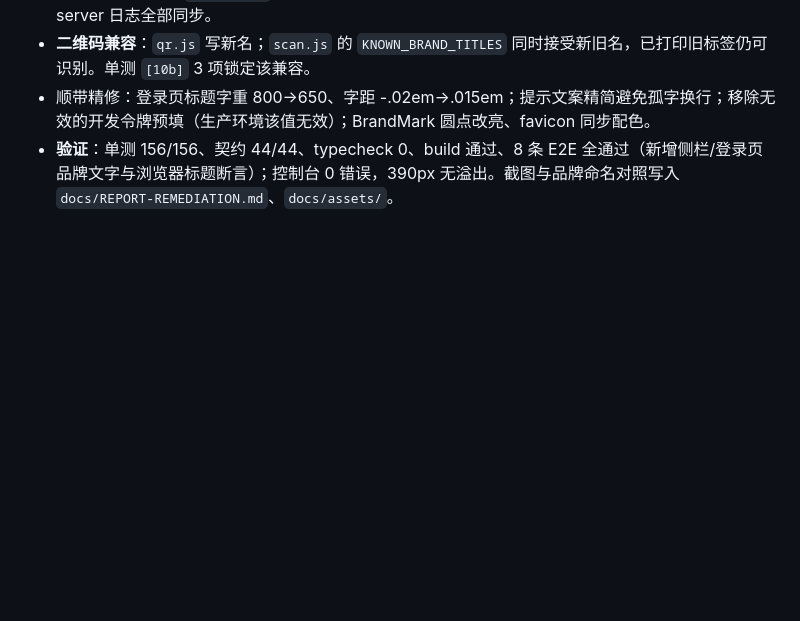
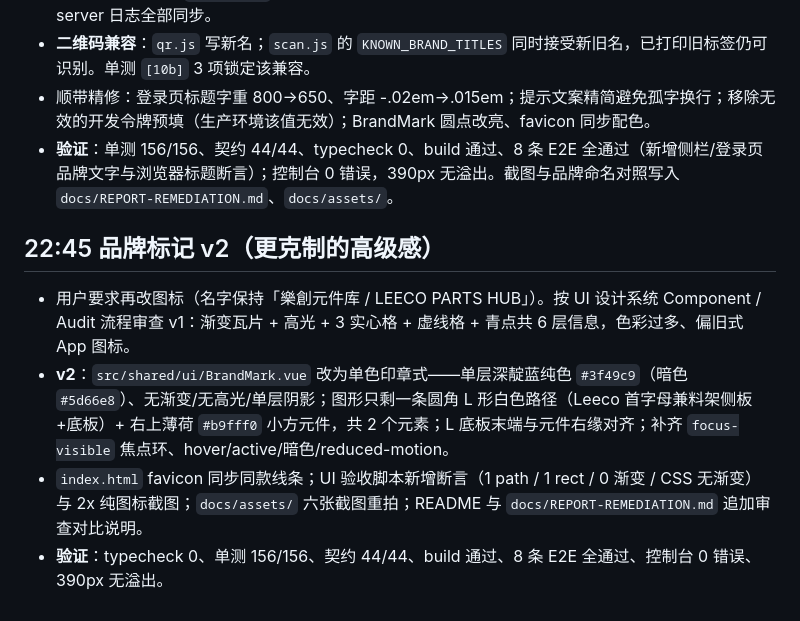
Before and after one commit to LeChuangDev/leeco-partshub, a Markdown page: .workbuddy/memory/2026-11-07.md, the part around the change. Drawn GitHub-style; blank space fills up the shorter version.

```diff
--- a/.workbuddy/memory/2026-11-07.md
+++ b/.workbuddy/memory/2026-11-07.md
@@ -143,3 +143,9 @@
 - **二维码兼容**：`qr.js` 写新名；`scan.js` 的 `KNOWN_BRAND_TITLES` 同时接受新旧名，已打印旧标签仍可识别。单测 `[10b]` 3 项锁定该兼容。
 - 顺带精修：登录页标题字重 800→650、字距 -.02em→.015em；提示文案精简避免孤字换行；移除无效的开发令牌预填（生产环境该值无效）；BrandMark 圆点改亮、favicon 同步配色。
 - **验证**：单测 156/156、契约 44/44、typecheck 0、build 通过、8 条 E2E 全通过（新增侧栏/登录页品牌文字与浏览器标题断言）；控制台 0 错误，390px 无溢出。截图与品牌命名对照写入 `docs/REPORT-REMEDIATION.md`、`docs/assets/`。
+
+## 22:45 品牌标记 v2（更克制的高级感）
+- 用户要求再改图标（名字保持「樂創元件库 / LEECO PARTS HUB」）。按 UI 设计系统 Component / Audit 流程审查 v1：渐变瓦片 + 高光 + 3 实心格 + 虚线格 + 青点共 6 层信息，色彩过多、偏旧式 App 图标。
+- **v2**：`src/shared/ui/BrandMark.vue` 改为单色印章式——单层深靛蓝纯色 `#3f49c9`（暗色 `#5d66e8`）、无渐变/无高光/单层阴影；图形只剩一条圆角 L 形白色路径（Leeco 首字母兼料架侧板+底板）+ 右上薄荷 `#b9fff0` 小方元件，共 2 个元素；L 底板末端与元件右缘对齐；补齐 `focus-visible` 焦点环、hover/active/暗色/reduced-motion。
+- `index.html` favicon 同步同款线条；UI 验收脚本新增断言（1 path / 1 rect / 0 渐变 / CSS 无渐变）与 2x 纯图标截图；`docs/assets/` 六张截图重拍；README 与 `docs/REPORT-REMEDIATION.md` 追加审查对比说明。
+- **验证**：typecheck 0、单测 156/156、契约 44/44、build 通过、8 条 E2E 全通过、控制台 0 错误、390px 无溢出。
```
Also changed, not shown: README.md (+1 -1 lines), docs/REPORT-REMEDIATION.md (+27 -0 lines), docs/assets/audit-log.png, docs/assets/brand-mark.png, docs/assets/context-menu.png, docs/assets/dashboard-mobile.png, docs/assets/dashboard.png, docs/assets/login.png, 3 other files.
